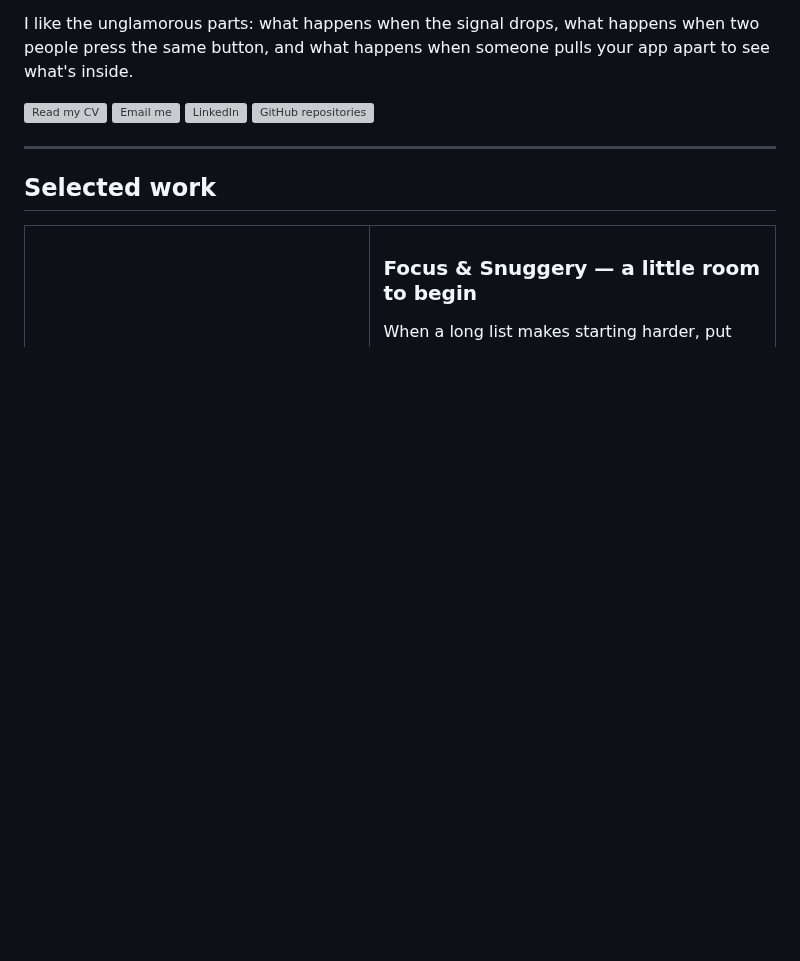
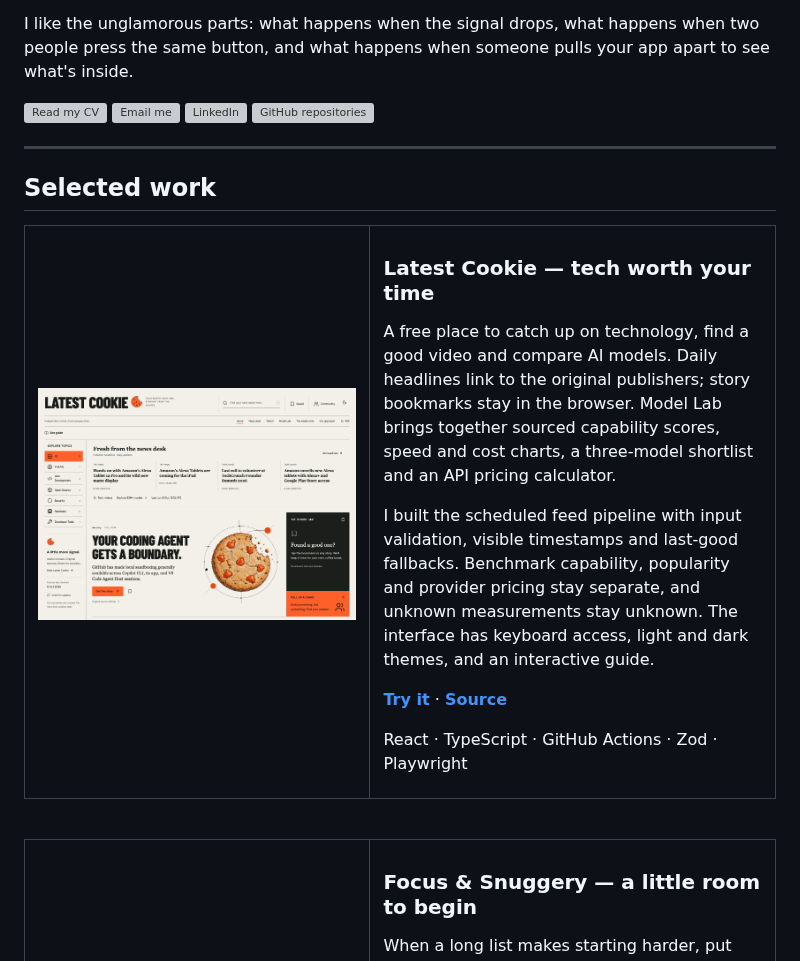
Before and after one commit to SayamDev/SayamDev, a Markdown page: README.md, the part around the change. Rendered like a GitHub page; pictures changed too: assets/projects/latest-cookie.png (added); blank space fills up the shorter version; grey boxes are pictures that could not be loaded.

Commit message:
Feature Latest Cookie in selected projects

```diff
--- a/README.md
+++ b/README.md
@@ -21,6 +21,28 @@ app apart to see what's inside.
 ---
 
 ## Selected work
+
+<table>
+<tr><td width="46%" valign="top">
+
+<a href="https://sayamdev.github.io/latest-cookie/"><img alt="Latest Cookie: warm paper, orange cookie artwork, source-linked tech stories and the daily news desk" src="assets/projects/latest-cookie.png"></a>
+
+</td><td valign="top">
+
+### Latest Cookie — tech worth your time
+
+A free place to catch up on technology, find a good video and compare AI models. Daily headlines link to the original publishers; story bookmarks stay in the browser. Model Lab brings together sourced capability scores, speed and cost charts, a three-model shortlist and an API pricing calculator.
+
+I built the scheduled feed pipeline with input validation, visible timestamps and last-good fallbacks. Benchmark capability, popularity and provider pricing stay separate, and unknown measurements stay unknown. The interface has keyboard access, light and dark themes, and an interactive guide.
+
+**[Try it](https://sayamdev.github.io/latest-cookie/)** · **[Source](https://github.com/SayamDev/latest-cookie)**
+
+React · TypeScript · GitHub Actions · Zod · Playwright
+
+</td></tr>
+</table>
+
+<br>
 
 <table>
 <tr><td width="46%" valign="top">
```
